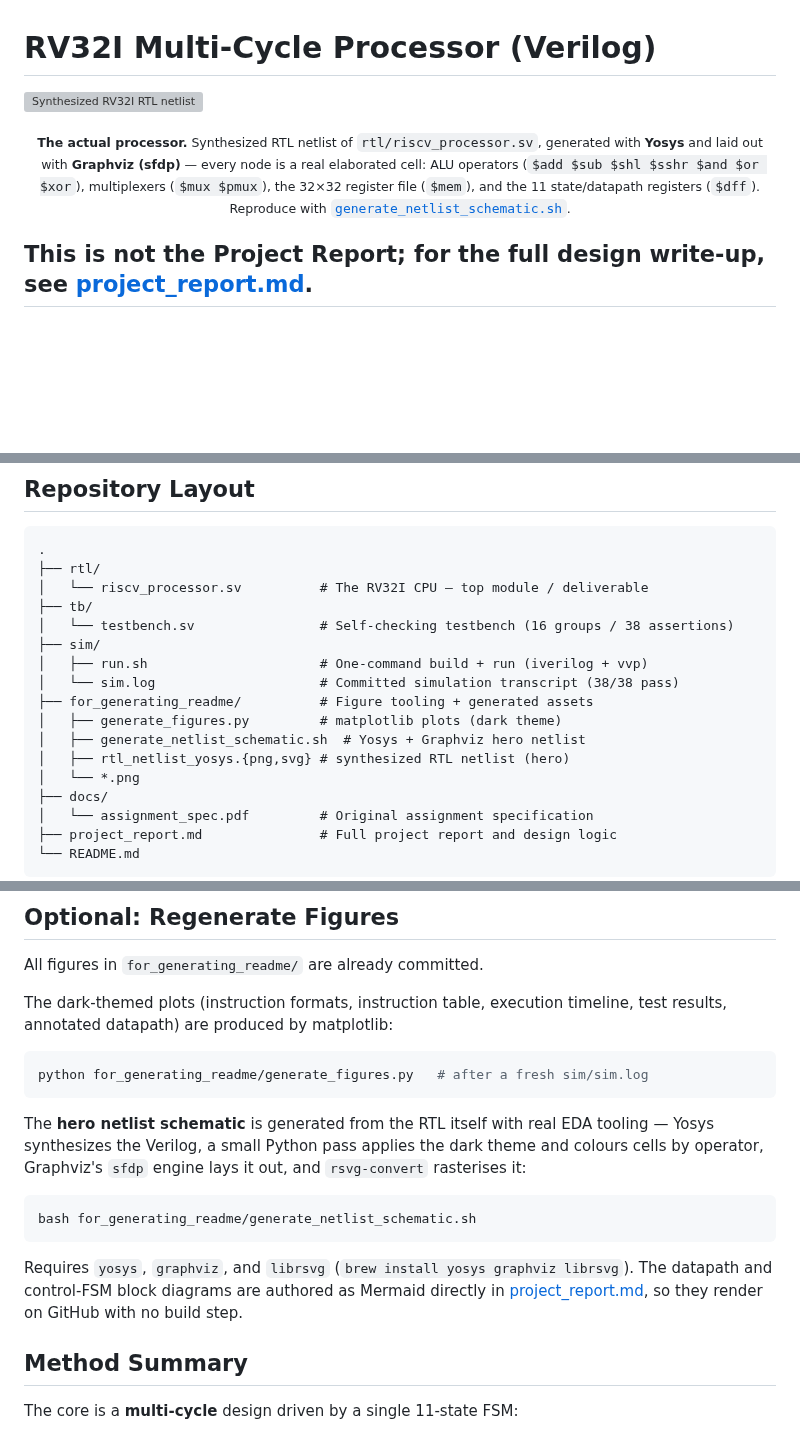
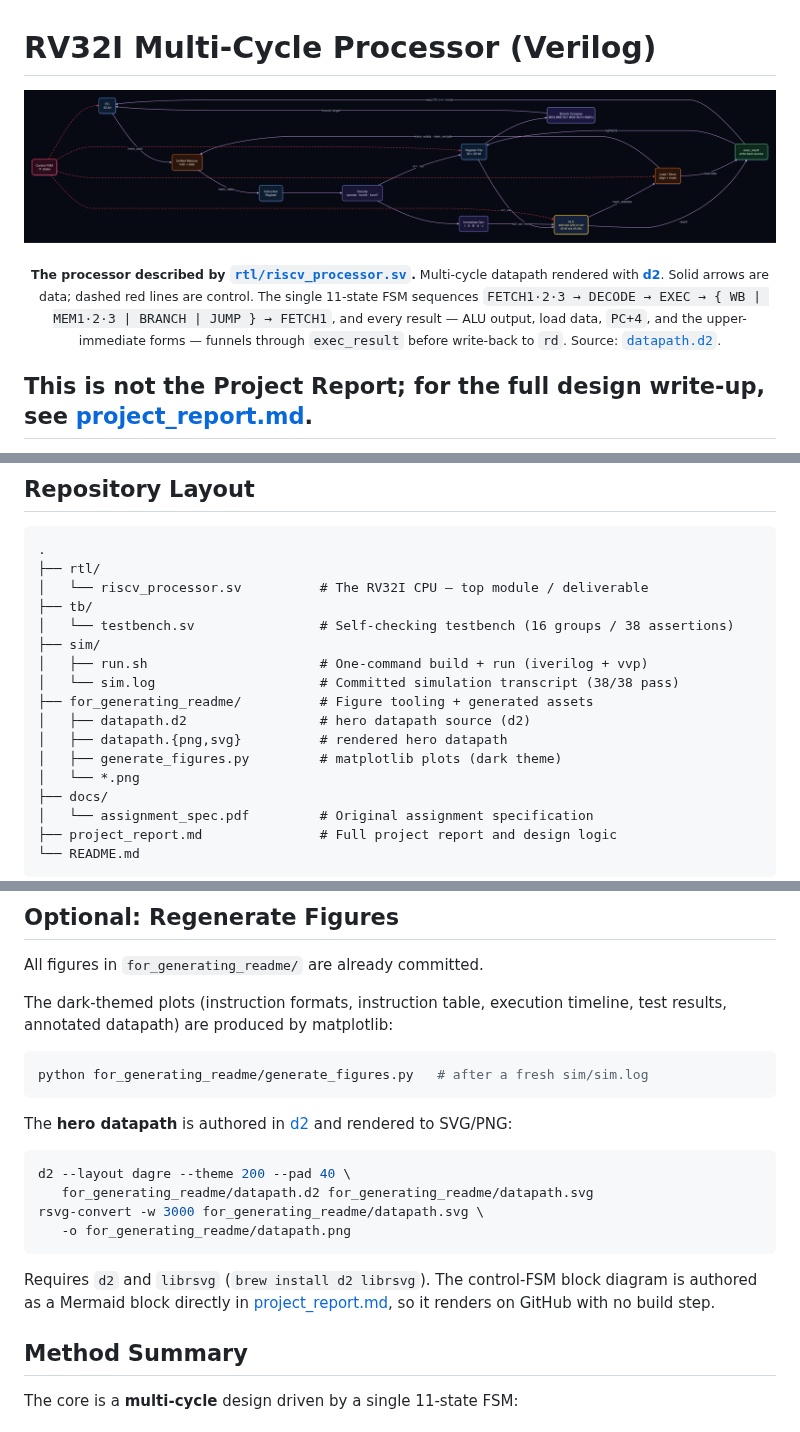
Before and after one commit to SwaritThakkar/RV32I-Verilog-Implementation, a Markdown page: README.md, 3 parts joined by grey strips. GitHub-like rendering; pictures changed too: for_generating_readme/datapath.png (added); blank space fills up the shorter version; grey boxes are pictures that could not be loaded.

````diff
--- a/README.md
+++ b/README.md
@@ -1,8 +1,8 @@
 # RV32I Multi-Cycle Processor (Verilog)
 
-![Synthesized RV32I RTL netlist](for_generating_readme/rtl_netlist_yosys.png)
+![RV32I multi-cycle datapath](for_generating_readme/datapath.png)
 
-<p align="center"><sub><b>The actual processor.</b> Synthesized RTL netlist of <code>rtl/riscv_processor.sv</code>, generated with <b>Yosys</b> and laid out with <b>Graphviz (sfdp)</b> — every node is a real elaborated cell: <span>ALU operators</span> (<code>$add $sub $shl $sshr $and $or $xor</code>), multiplexers (<code>$mux $pmux</code>), the 32×32 register file (<code>$mem</code>), and the 11 state/datapath registers (<code>$dff</code>). Reproduce with <a href="for_generating_readme/generate_netlist_schematic.sh"><code>generate_netlist_schematic.sh</code></a>.</sub></p>
+<p align="center"><sub><b>The processor described by <a href="rtl/riscv_processor.sv"><code>rtl/riscv_processor.sv</code></a>.</b> Multi-cycle datapath rendered with <a href="https://d2lang.com"><b>d2</b></a>. Solid arrows are data; dashed red lines are control. The single 11-state FSM sequences <code>FETCH1·2·3 → DECODE → EXEC → { WB | MEM1·2·3 | BRANCH | JUMP } → FETCH1</code>, and every result — ALU output, load data, <code>PC+4</code>, and the upper-immediate forms — funnels through <code>exec_result</code> before write-back to <code>rd</code>. Source: <a href="for_generating_readme/datapath.d2"><code>datapath.d2</code></a>.</sub></p>
 
 ## This is not the Project Report; for the full design write-up, see [project_report.md](<project_report.md>).
 
@@ -31,9 +31,9 @@ discussion, read [project_report.md](<project_report.md>).
 │   ├── run.sh                      # One-command build + run (iverilog + vvp)
 │   └── sim.log                     # Committed simulation transcript (38/38 pass)
 ├── for_generating_readme/          # Figure tooling + generated assets
+│   ├── datapath.d2                 # hero datapath source (d2)
+│   ├── datapath.{png,svg}          # rendered hero datapath
 │   ├── generate_figures.py         # matplotlib plots (dark theme)
-│   ├── generate_netlist_schematic.sh  # Yosys + Graphviz hero netlist
-│   ├── rtl_netlist_yosys.{png,svg} # synthesized RTL netlist (hero)
 │   └── *.png
 ├── docs/
 │   └── assignment_spec.pdf         # Original assignment specification
@@ -113,18 +113,19 @@ timeline, test results, annotated datapath) are produced by matplotlib:
 python for_generating_readme/generate_figures.py   # after a fresh sim/sim.log
 ```
 
-The **hero netlist schematic** is generated from the RTL itself with real EDA
-tooling — Yosys synthesizes the Verilog, a small Python pass applies the dark
-theme and colours cells by operator, Graphviz's `sfdp` engine lays it out, and
-`rsvg-convert` rasterises it:
+The **hero datapath** is authored in [d2](https://d2lang.com) and rendered to
+SVG/PNG:
 
 ```bash
-bash for_generating_readme/generate_netlist_schematic.sh
+d2 --layout dagre --theme 200 --pad 40 \
+   for_generating_readme/datapath.d2 for_generating_readme/datapath.svg
+rsvg-convert -w 3000 for_generating_readme/datapath.svg \
+   -o for_generating_readme/datapath.png
 ```
 
-Requires `yosys`, `graphviz`, and `librsvg` (`brew install yosys graphviz librsvg`).
-The datapath and control-FSM block diagrams are authored as Mermaid directly in
-[project_report.md](<project_report.md>), so they render on GitHub with no build
+Requires `d2` and `librsvg` (`brew install d2 librsvg`). The control-FSM block
+diagram is authored as a Mermaid block directly in
+[project_report.md](<project_report.md>), so it renders on GitHub with no build
 step.
 
 ## Method Summary
````
Also changed, not shown: project_report.md (+11 -63 lines), 5 other files.
